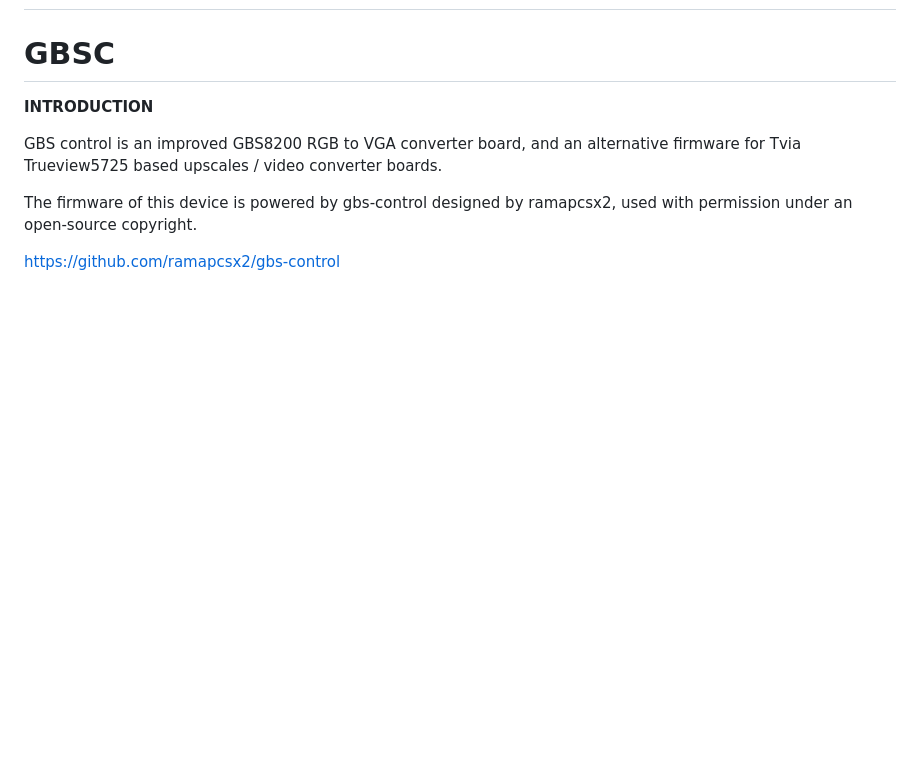
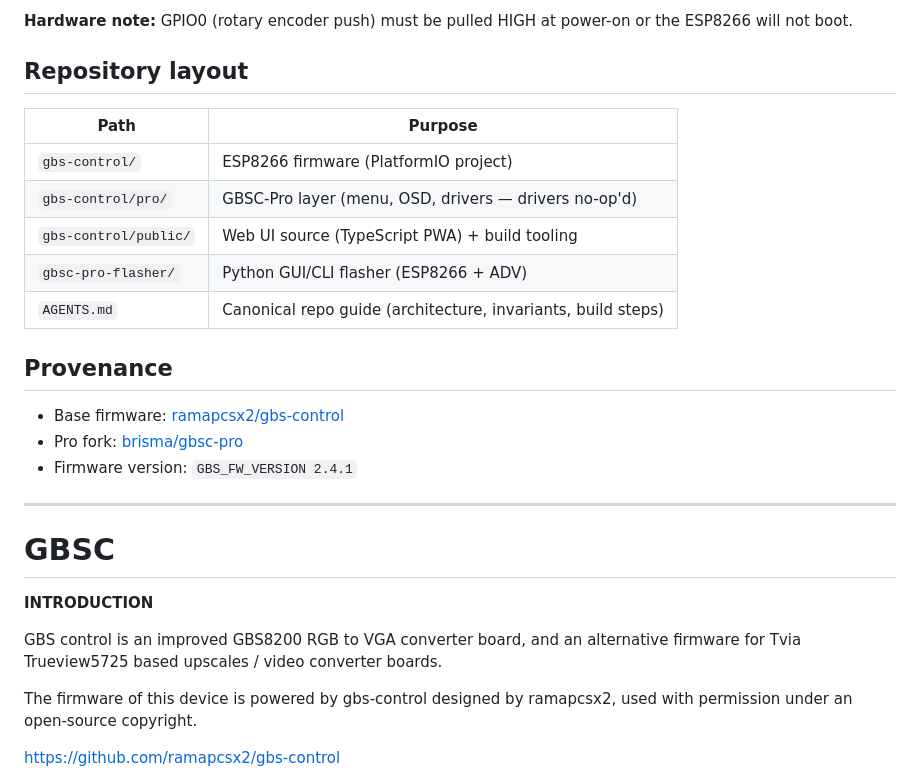
Before and after one commit to RetroUpgrade-YouTube/GBSC_FW_from_GBSCPRO, a Markdown page: README.md, the part around one of its changes. Rendered like a GitHub page; blank space fills up the shorter version.

Commit message:
Add README section documenting modified GBSC-Pro firmware for base hardware

```diff
--- a/README.md
+++ b/README.md
@@ -6,3 +62,22 @@ will base the backport on the incredible work by https://github.com/brisma/gbsc-
+**Hardware note:** GPIO0 (rotary encoder push) must be pulled HIGH at power-on or the ESP8266 will not boot.
+
+## Repository layout
+
+| Path | Purpose |
+|---|---|
+| `gbs-control/` | ESP8266 firmware (PlatformIO project) |
+| `gbs-control/pro/` | GBSC-Pro layer (menu, OSD, drivers — drivers no-op'd) |
+| `gbs-control/public/` | Web UI source (TypeScript PWA) + build tooling |
+| `gbsc-pro-flasher/` | Python GUI/CLI flasher (ESP8266 + ADV) |
+| `AGENTS.md` | Canonical repo guide (architecture, invariants, build steps) |
+
+## Provenance
+
+- Base firmware: [ramapcsx2/gbs-control](https://github.com/ramapcsx2/gbs-control)
+- Pro fork: [brisma/gbsc-pro](https://github.com/brisma/gbsc-pro)
+- Firmware version: `GBS_FW_VERSION 2.4.1`
+
+---
 
 # GBSC
 **INTRODUCTION**
```
Also changed, not shown: other parts of README.md (+56 -0 lines).
